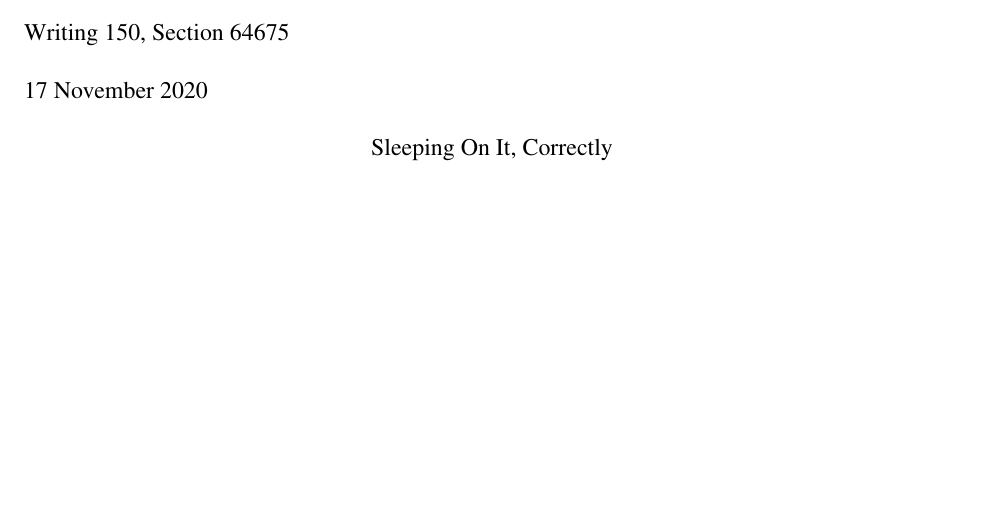
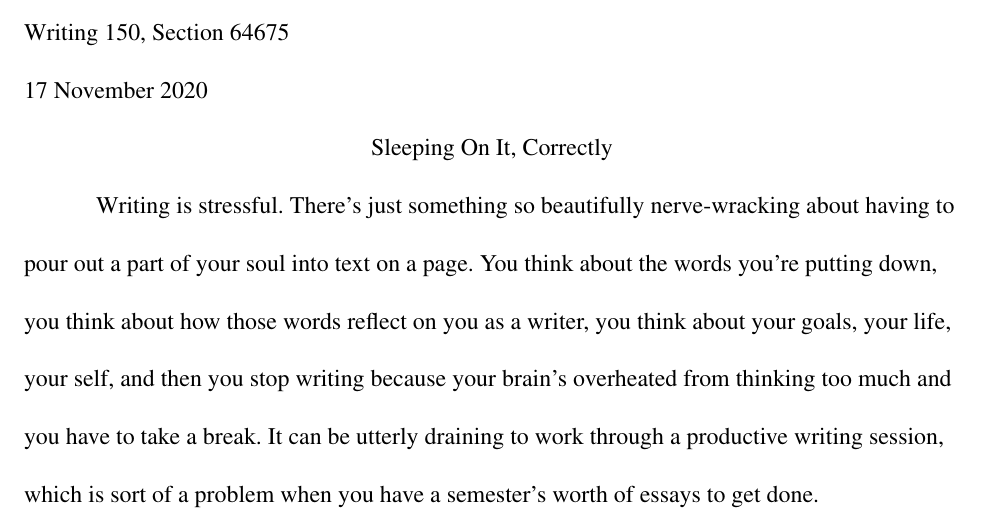
Before and after one commit to Floozutter/schoolwork, a LaTeX document (usc-20203-writ150-64875/wp4/reflection.tex): part of page 1 of 2, cut so that both start at the same text, the shorter picture padded with empty space. Compiled offline with pdfLaTeX.

Commit message:
Add first paragraph

```diff
--- a/usc-20203-writ150-64875/wp4/reflection.tex
+++ b/usc-20203-writ150-64875/wp4/reflection.tex
@@ -15,7 +15,14 @@
 	{Sleeping On It, Correctly}
 
 
-a
+Writing is stressful. There's just something so beautifully nerve-wracking
+about having to pour out a part of your soul into text on a page. You think
+about the words you're putting down, you think about how those words reflect
+on you as a writer, you think about your goals, your life, your self, and then
+you stop writing because your brain's overheated from thinking too much and
+you have to take a break. It can be utterly draining to work through a
+productive writing session, which is sort of a problem when you have a
+semester's worth of essays to get done.
 
 
 \begin{workscited}
```
